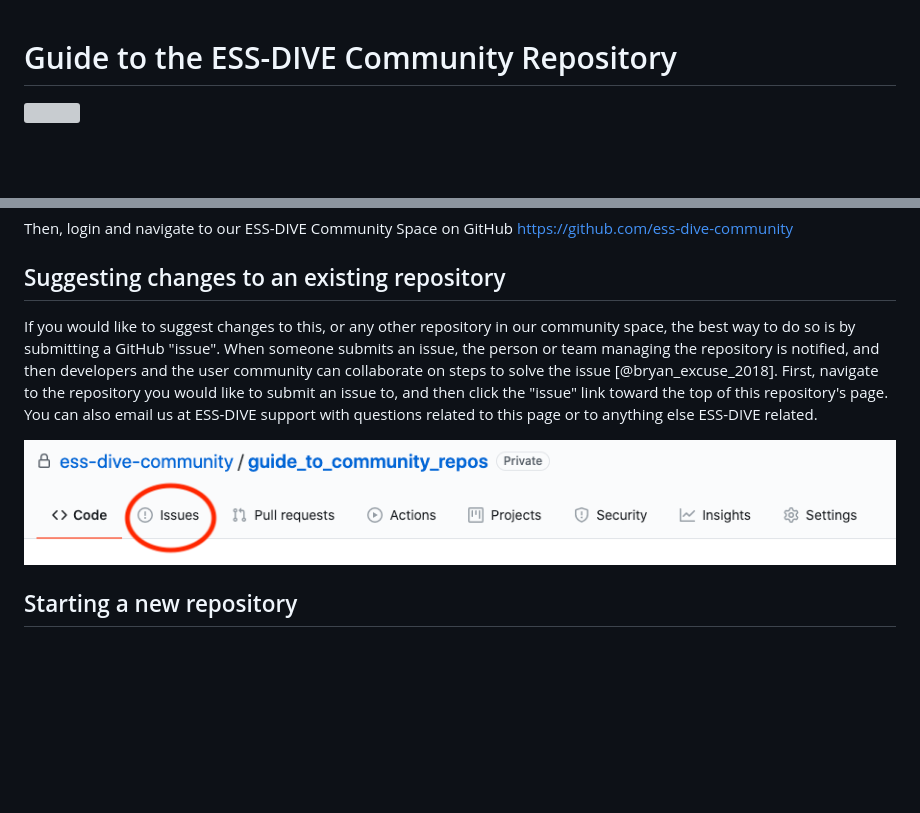
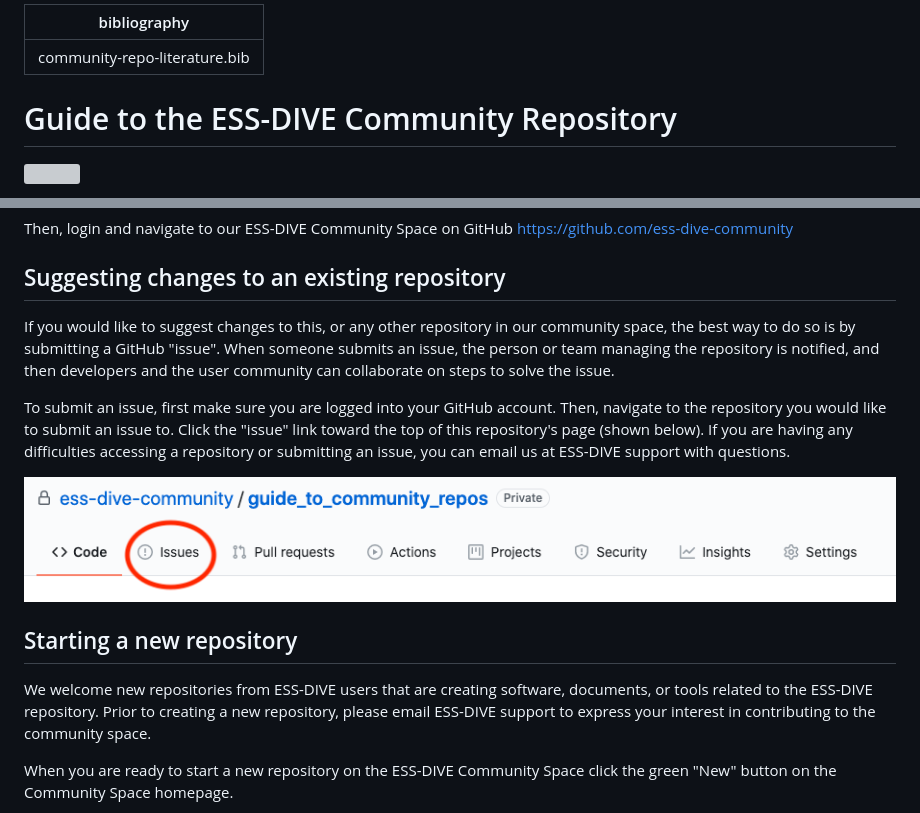
Before and after one commit to ess-dive-community/essdive-community-space-guide, a Markdown page: README.md, 2 parts joined by grey strips. GitHub-like rendering; blank space fills up the shorter version; grey boxes are pictures that could not be loaded.

```diff
--- a/README.md
+++ b/README.md
@@ -1,3 +1,7 @@
+---
+bibliography: community-repo-literature.bib
+---
+
 # Guide to the ESS-DIVE Community Repository
 
 ![](http://ess-dive.lbl.gov/wp-content/themes/ess-dive/images/ess-dive-site-title-logo.png)
@@ -23,10 +27,14 @@ The first step for anyone interested in contributing to the ESS-DIVE GitHub comm
 Then, login and navigate to our ESS-DIVE Community Space on GitHub https://github.com/ess-dive-community
 
 ##  Suggesting changes to an existing repository
-If you would like to suggest changes to this, or any other repository in our community space, the best way to do so is by submitting a GitHub "issue". When someone submits an issue, the person or team managing the repository is notified, and then developers and the user community can collaborate on steps to solve the issue [@bryan_excuse_2018].   First, navigate to the repository you would like to submit an issue to, and then click the "issue" link toward the top of this repository's page. You can also email us at ESS-DIVE support with questions related to this page or to anything else ESS-DIVE related.
+If you would like to suggest changes to this, or any other repository in our community space, the best way to do so is by submitting a GitHub "issue". When someone submits an issue, the person or team managing the repository is notified, and then developers and the user community can collaborate on steps to solve the issue.
+
+To submit an issue, first make sure you are logged into your GitHub account. Then, navigate to the repository you would like to submit an issue to. Click the "issue" link toward the top of this repository's page (shown below). If you are having any difficulties accessing a repository or submitting an issue, you can email us at ESS-DIVE support with questions.
 
 ![](images/issues_image_1.png)
 
+## Starting a new repository
+We welcome new repositories from ESS-DIVE users that are creating software, documents, or tools related to the ESS-DIVE repository. Prior to creating a new repository, please email ESS-DIVE support to express your interest in contributing to the community space.
 
-## Starting a new repository
+When you are ready to start a new repository on the ESS-DIVE Community Space click the green "New" button on the Community Space homepage.
 
```
Also changed, not shown: other parts of README.md (+15 -1 lines), images/README.md (deleted, +0 -1 lines), images/initialize_with_readme.png (added), images/public_repo.png (added), images/repo_name.png (added), images/start_repo_1.png (added).
